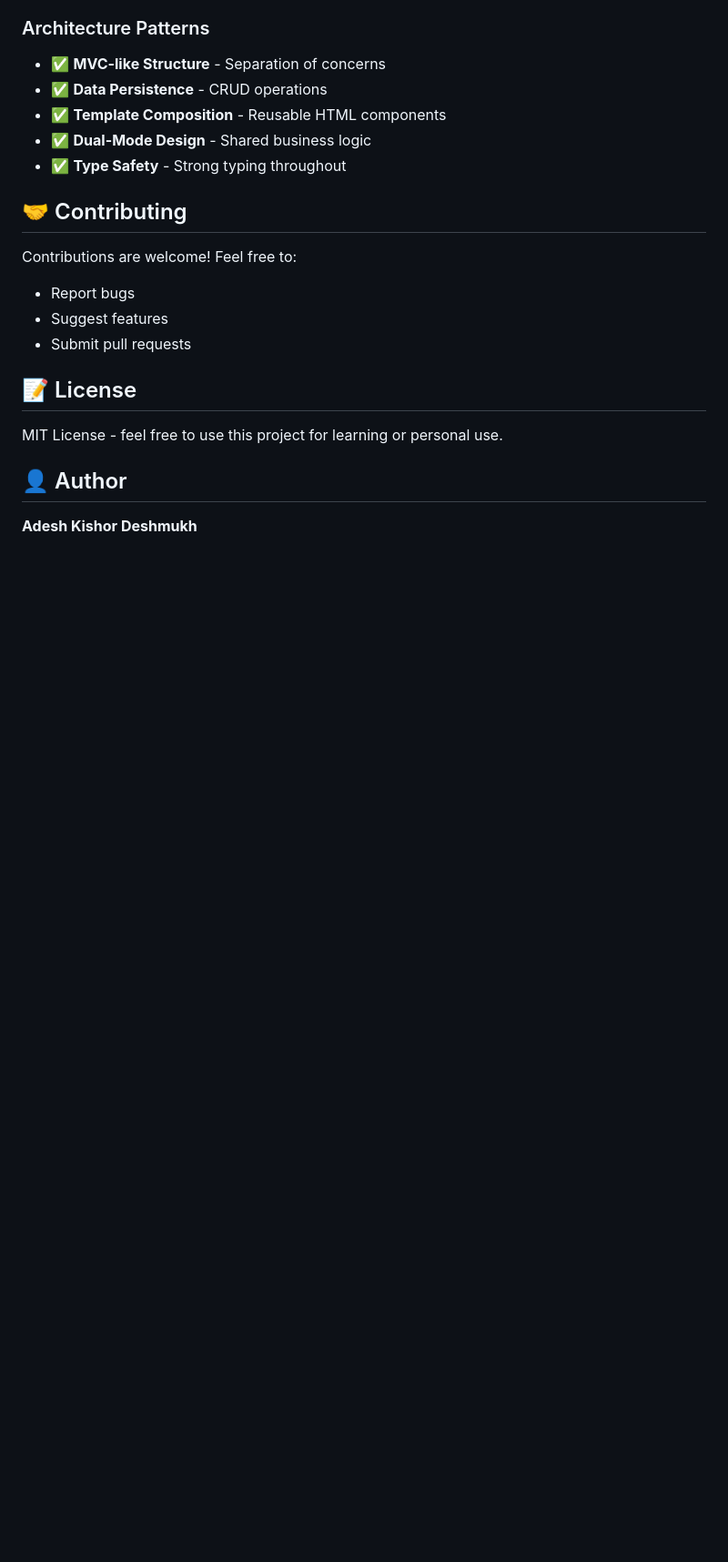
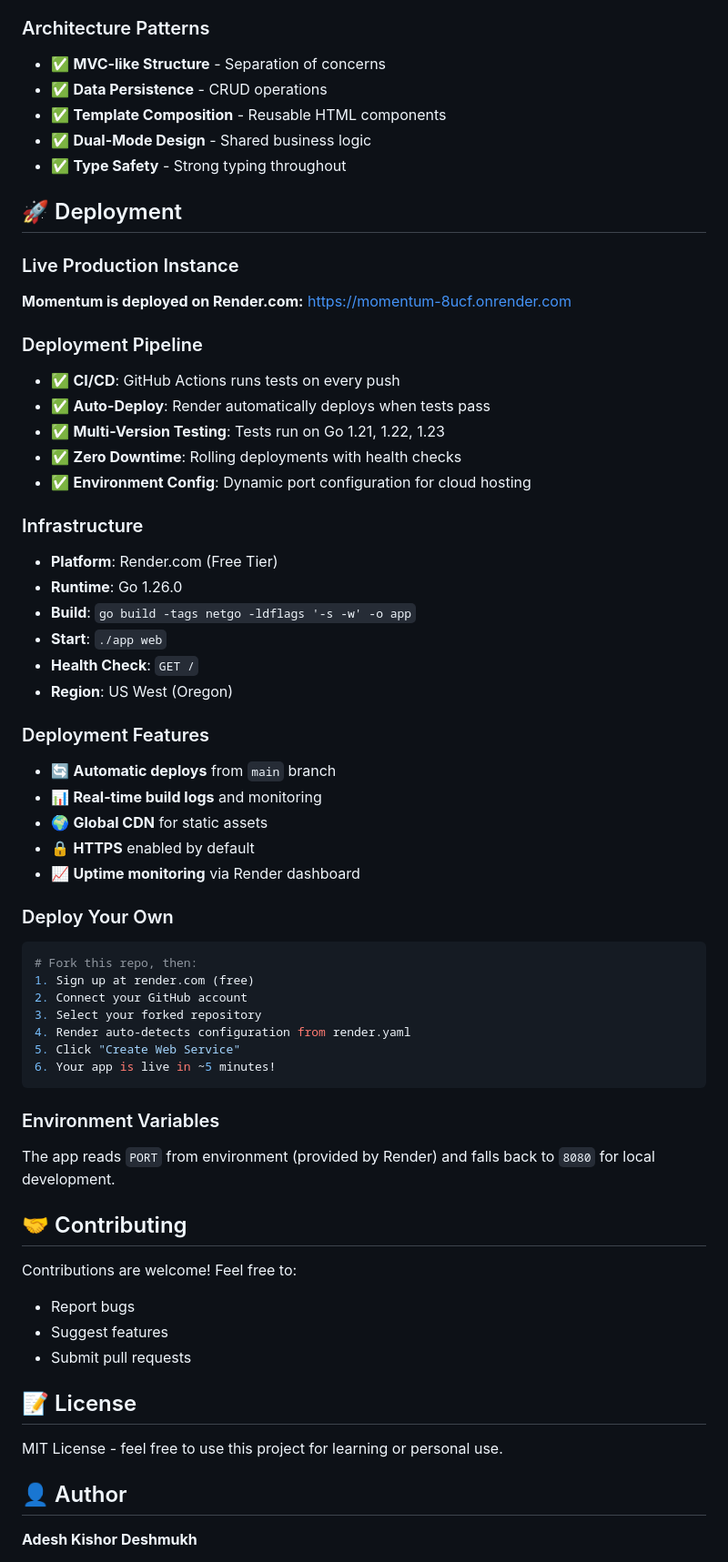
Before and after one commit to AdeshDeshmukh/momentum, a Markdown page: README.md, the part around one of its changes. Shown at 91% size. Rendered like a GitHub page; blank space fills up the shorter version.

````diff
--- a/README.md
+++ b/README.md
@@ -344,6 +364,48 @@ momentum/
 - ✅ **Dual-Mode Design** - Shared business logic
 - ✅ **Type Safety** - Strong typing throughout
 
+## 🚀 Deployment
+
+### Live Production Instance
+
+**Momentum is deployed on Render.com:** [https://momentum-8ucf.onrender.com](https://momentum-8ucf.onrender.com)
+
+### Deployment Pipeline
+- ✅ **CI/CD**: GitHub Actions runs tests on every push
+- ✅ **Auto-Deploy**: Render automatically deploys when tests pass
+- ✅ **Multi-Version Testing**: Tests run on Go 1.21, 1.22, 1.23
+- ✅ **Zero Downtime**: Rolling deployments with health checks
+- ✅ **Environment Config**: Dynamic port configuration for cloud hosting
+
+### Infrastructure
+- **Platform**: Render.com (Free Tier)
+- **Runtime**: Go 1.26.0
+- **Build**: `go build -tags netgo -ldflags '-s -w' -o app`
+- **Start**: `./app web`
+- **Health Check**: `GET /`
+- **Region**: US West (Oregon)
+
+### Deployment Features
+- 🔄 **Automatic deploys** from `main` branch
+- 📊 **Real-time build logs** and monitoring
+- 🌍 **Global CDN** for static assets
+- 🔒 **HTTPS** enabled by default
+- 📈 **Uptime monitoring** via Render dashboard
+
+### Deploy Your Own
+```bash
+# Fork this repo, then:
+1. Sign up at render.com (free)
+2. Connect your GitHub account
+3. Select your forked repository
+4. Render auto-detects configuration from render.yaml
+5. Click "Create Web Service"
+6. Your app is live in ~5 minutes!
+```
+
+### Environment Variables
+The app reads `PORT` from environment (provided by Render) and falls back to `8080` for local development.
+
 ## 🤝 Contributing
 
 Contributions are welcome! Feel free to:
````
Also changed, not shown: other parts of README.md (+33 -7 lines).
